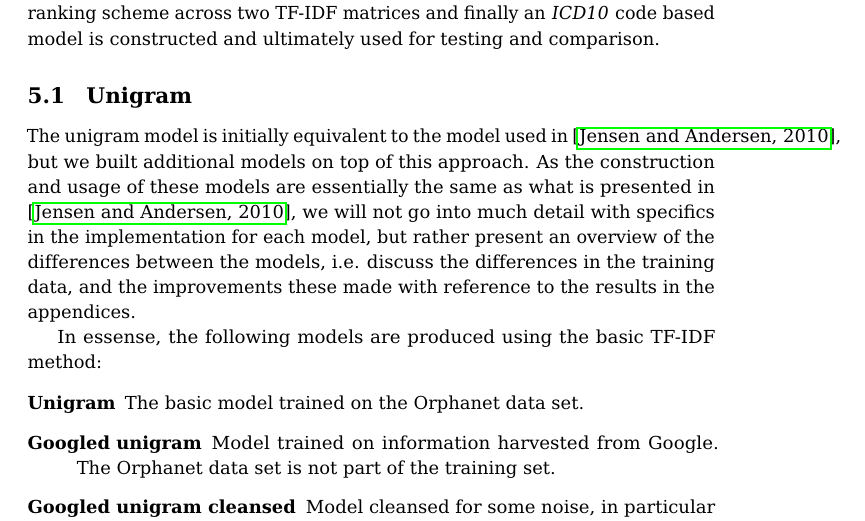
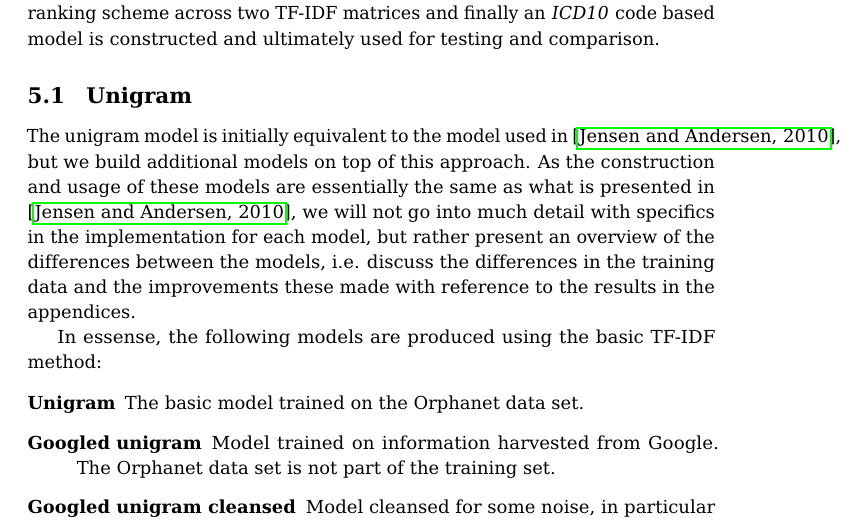
Before and after one commit to narzeja/disease-crawler, a LaTeX paper (report/report.tex): part of page 11 of 32, cut so that both start at the same text. Compiled offline with pdfLaTeX.

Commit message:
tweeking report edges

```diff
--- a/report/report.tex
+++ b/report/report.tex
@@ -707,12 +707,12 @@ testing and comparison.
 \subsection{Unigram}
 \label{chap:unigrammethod}
 The unigram model is initially equivalent to the model used in
-\cite{jensenandersen}, but we built additional models on top of this
+\cite{jensenandersen}, but we build additional models on top of this
 approach. As the construction and usage of these models are essentially
 the same as what is presented in \cite{jensenandersen}, we will not go
 into much detail with specifics in the implementation for each model,
 but rather present an overview of the differences between the models,
-i.e. discuss the differences in the training data, and the improvements
+i.e. discuss the differences in the training data and the improvements
 these made with reference to the results in the appendices.
 
 % We
```
